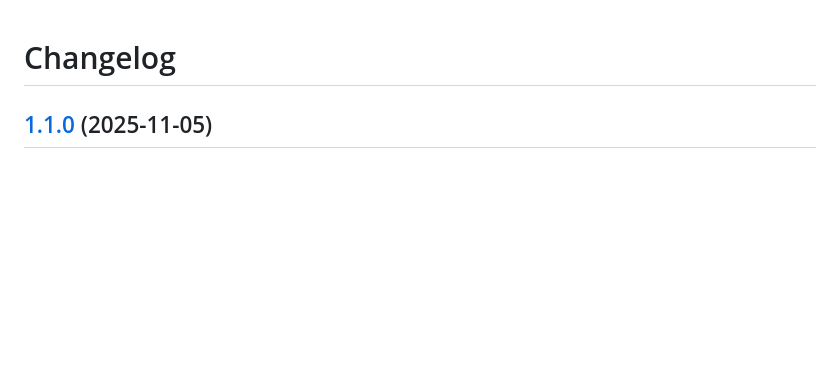
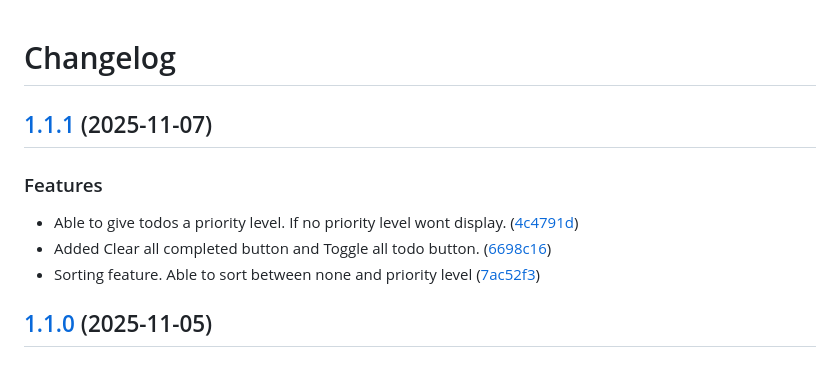
Before and after one commit to VictorMo101/VmBDEExam, a Markdown page: CHANGELOG.md, the part around the change. Drawn GitHub-style; blank space fills up the shorter version.

Commit message:
chore(main): release 1.1.1

```diff
--- a/CHANGELOG.md
+++ b/CHANGELOG.md
@@ -1,4 +1,13 @@
 # Changelog
+
+## [1.1.1](https://github.com/VictorMo101/VmBDEExam/compare/v1.1.0...v1.1.1) (2025-11-07)
+
+
+### Features
+
+* Able to give todos a priority level. If no priority level wont display. ([4c4791d](https://github.com/VictorMo101/VmBDEExam/commit/4c4791dbbecf5356c0db32f523ebb7c0155c4045))
+* Added Clear all completed button and Toggle all todo button. ([6698c16](https://github.com/VictorMo101/VmBDEExam/commit/6698c168f136e5d7fb60e693d9b7ca180cb244de))
+* Sorting feature. Able to sort between none and priority level ([7ac52f3](https://github.com/VictorMo101/VmBDEExam/commit/7ac52f36974bf8cbf7afa4021538e244bf78756c))
 
 ## [1.1.0](https://github.com/VictorMo101/VmBDEExam/compare/v1.0.0...v1.1.0) (2025-11-05)
 
```
